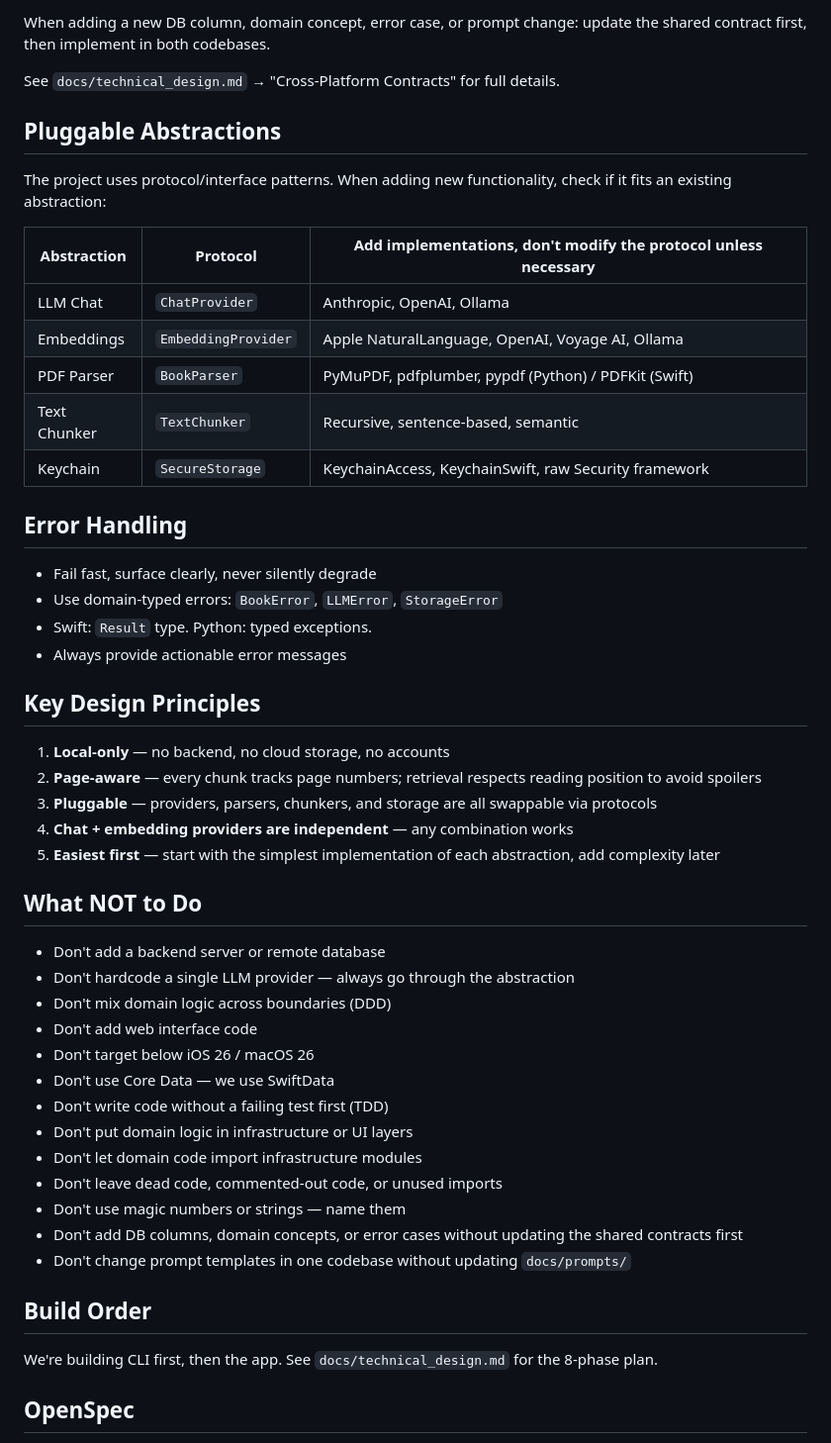
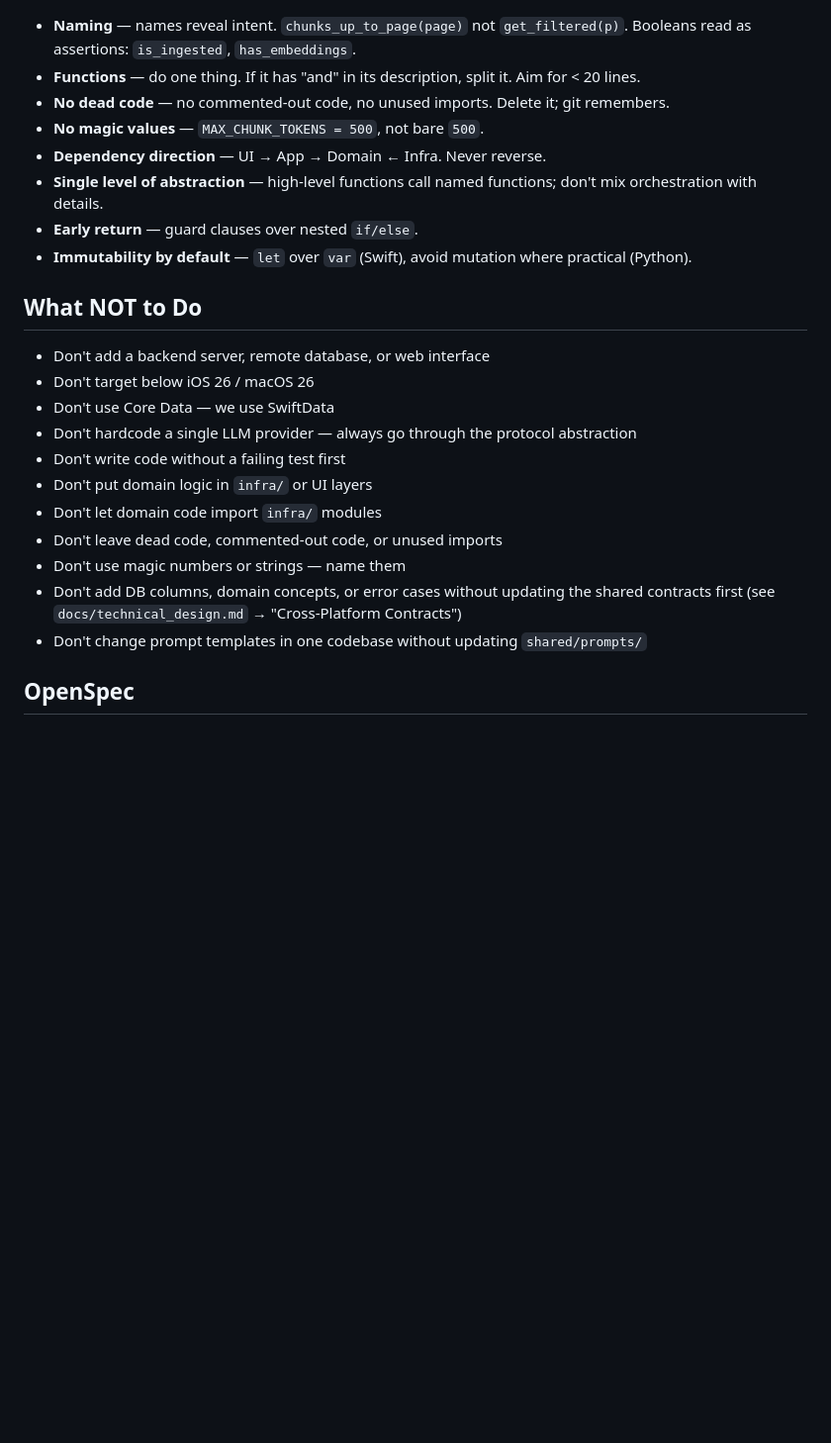
Before and after one commit to daehyunpy/interactive-books, a Markdown page: AGENTS.md, the part around one of its changes. Shown at 99% size. Rendered like a GitHub page; blank space fills up the shorter version.

```diff
--- a/AGENTS.md
+++ b/AGENTS.md
@@ -110,53 +72,25 @@ The Python CLI and Swift app are independent codebases that share a database and
-When adding a new DB column, domain concept, error case, or prompt change: update the shared contract first, then implement in both codebases.
-
-See `docs/technical_design.md` → "Cross-Platform Contracts" for full details.
-
-## Pluggable Abstractions
-
-The project uses protocol/interface patterns. When adding new functionality, check if it fits an existing abstraction:
-
-| Abstraction    | Protocol          | Add implementations, don't modify the protocol unless necessary |
-| -------------- | ----------------- | --------------------------------------------------------------- |
-| LLM Chat       | `ChatProvider`    | Anthropic, OpenAI, Ollama                                       |
-| Embeddings     | `EmbeddingProvider`| Apple NaturalLanguage, OpenAI, Voyage AI, Ollama               |
-| PDF Parser     | `BookParser`      | PyMuPDF, pdfplumber, pypdf (Python) / PDFKit (Swift)            |
-| Text Chunker   | `TextChunker`     | Recursive, sentence-based, semantic                             |
-| Keychain       | `SecureStorage`   | KeychainAccess, KeychainSwift, raw Security framework           |
-
-## Error Handling
-
-- Fail fast, surface clearly, never silently degrade
-- Use domain-typed errors: `BookError`, `LLMError`, `StorageError`
-- Swift: `Result` type. Python: typed exceptions.
-- Always provide actionable error messages
-
-## Key Design Principles
-
-1. **Local-only** — no backend, no cloud storage, no accounts
-2. **Page-aware** — every chunk tracks page numbers; retrieval respects reading position to avoid spoilers
-3. **Pluggable** — providers, parsers, chunkers, and storage are all swappable via protocols
-4. **Chat + embedding providers are independent** — any combination works
-5. **Easiest first** — start with the simplest implementation of each abstraction, add complexity later
+- **Naming** — names reveal intent. `chunks_up_to_page(page)` not `get_filtered(p)`. Booleans read as assertions: `is_ingested`, `has_embeddings`.
+- **Functions** — do one thing. If it has "and" in its description, split it. Aim for < 20 lines.
+- **No dead code** — no commented-out code, no unused imports. Delete it; git remembers.
+- **No magic values** — `MAX_CHUNK_TOKENS = 500`, not bare `500`.
+- **Dependency direction** — UI → App → Domain ← Infra. Never reverse.
+- **Single level of abstraction** — high-level functions call named functions; don't mix orchestration with details.
+- **Early return** — guard clauses over nested `if/else`.
+- **Immutability by default** — `let` over `var` (Swift), avoid mutation where practical (Python).
 
 ## What NOT to Do
 
-- Don't add a backend server or remote database
-- Don't hardcode a single LLM provider — always go through the abstraction
-- Don't mix domain logic across boundaries (DDD)
-- Don't add web interface code
+- Don't add a backend server, remote database, or web interface
 - Don't target below iOS 26 / macOS 26
 - Don't use Core Data — we use SwiftData
-- Don't write code without a failing test first (TDD)
-- Don't put domain logic in infrastructure or UI layers
-- Don't let domain code import infrastructure modules
+- Don't hardcode a single LLM provider — always go through the protocol abstraction
+- Don't write code without a failing test first
+- Don't put domain logic in `infra/` or UI layers
+- Don't let domain code import `infra/` modules
 - Don't leave dead code, commented-out code, or unused imports
 - Don't use magic numbers or strings — name them
-- Don't add DB columns, domain concepts, or error cases without updating the shared contracts first
-- Don't change prompt templates in one codebase without updating `docs/prompts/`
-
-## Build Order
-
-We're building CLI first, then the app. See `docs/technical_design.md` for the 8-phase plan.
+- Don't add DB columns, domain concepts, or error cases without updating the shared contracts first (see `docs/technical_design.md` → "Cross-Platform Contracts")
+- Don't change prompt templates in one codebase without updating `shared/prompts/`
 
 ## OpenSpec
 
```
Also changed, not shown: other parts of AGENTS.md (+43 -81 lines), CLAUDE.md (added, +1 -0 lines).
